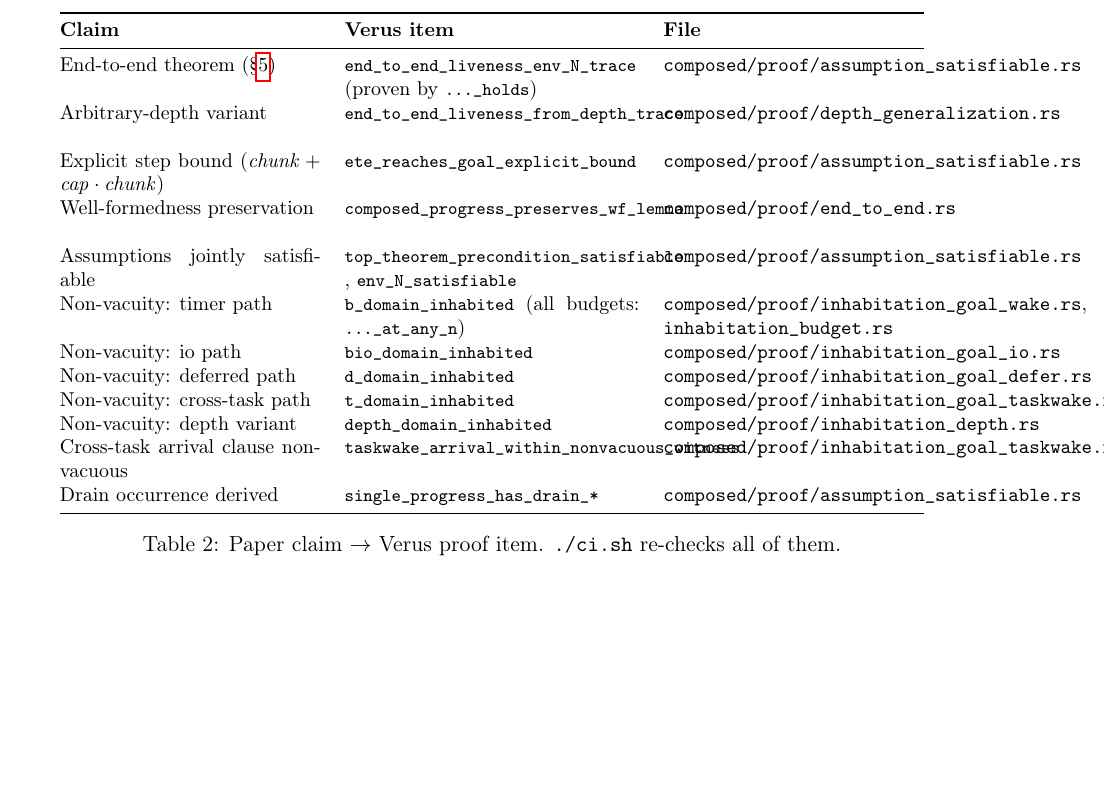
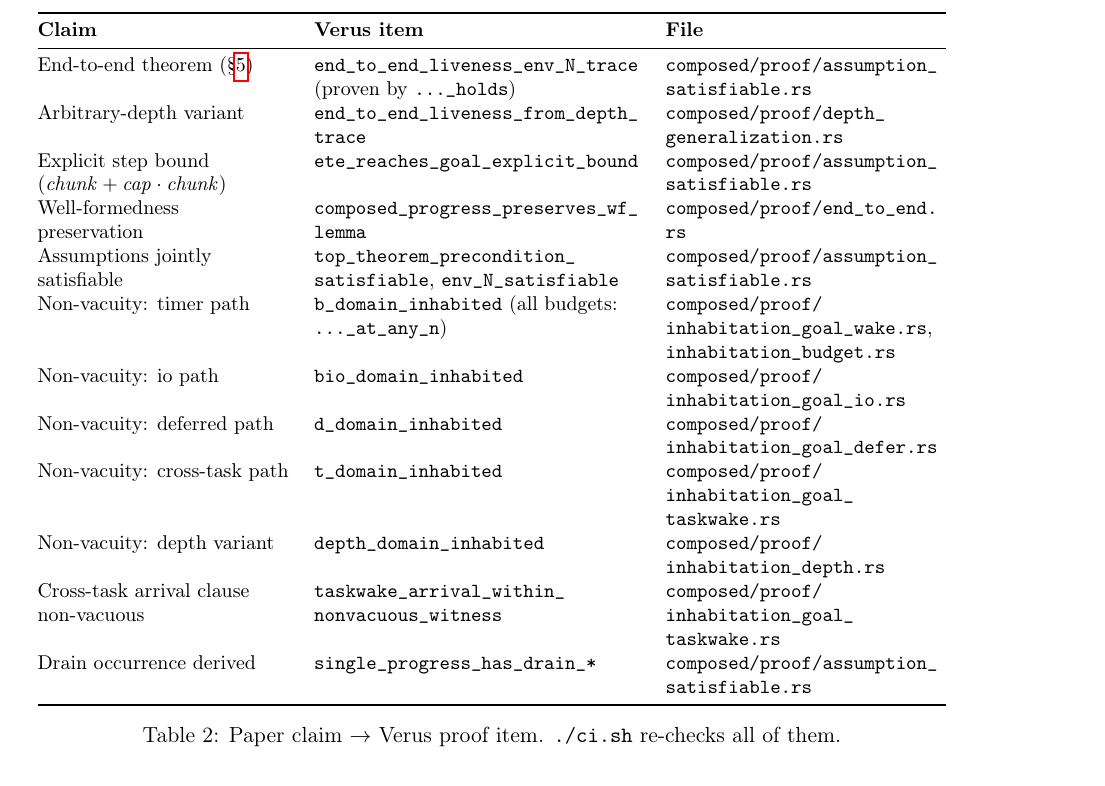
Before and after one commit to stonysystems/lion, a LaTeX paper (lion-liveness/doc/main.tex): part of page 11 of 11, cut so that both start at the same text, the shorter picture padded with empty space. Compiled offline with pdfLaTeX.

Commit message:
doc: fix overflowing claim-mapping table in lion-liveness paper
Fixed column widths plus unbreakable lstinline identifiers and texttt
paths pushed cell content past the text block. Columns now use
textwidth fractions with ragged-right justification, and code entries
use a url-based \vcode command that breaks after underscores, slashes,
and dots.

Co-Authored-By: Claude Fable 5 <noreply@anthropic.com>
Claude-Session: https://claude.ai/code/session_01XPXwtM7VE1XxcyfGF1AnbH

```diff
--- a/lion-liveness/doc/main.tex
+++ b/lion-liveness/doc/main.tex
@@ -10,6 +10,10 @@
 \usepackage{array}
 \usepackage{hyperref}
 \usepackage{geometry}
+% Breakable inline code for table cells: typewriter font, line breaks
+% allowed after underscores, slashes, and dots (long Verus identifiers
+% and file paths otherwise overflow fixed-width columns).
+\DeclareUrlCommand\vcode{\urlstyle{tt}\def\UrlBreaks{\do\_\do\/\do\.}}
 \geometry{margin=1in}
 \setcounter{tocdepth}{1}
 
@@ -620,22 +624,25 @@
 \begin{table}[ht]
 \centering
 \small
-\begin{tabular}{@{}p{4.6cm} p{5.2cm} p{4.6cm}@{}}
+\begin{tabular}{@{}
+    >{\raggedright\arraybackslash}p{0.27\textwidth}
+    >{\raggedright\arraybackslash}p{0.35\textwidth}
+    >{\raggedright\arraybackslash}p{0.30\textwidth}@{}}
 \toprule
 \textbf{Claim} & \textbf{Verus item} & \textbf{File} \\
 \midrule
-End-to-end theorem (\S\ref{sec:theorem}) & \lstinline|end_to_end_liveness_env_N_trace| (proven by \lstinline|..._holds|) & \texttt{composed/proof/assumption\_satisfiable.rs} \\
-Arbitrary-depth variant & \lstinline|end_to_end_liveness_from_depth_trace| & \texttt{composed/proof/depth\_generalization.rs} \\
-Explicit step bound ($\mathit{chunk}+\mathit{cap}\cdot\mathit{chunk}$) & \lstinline|ete_reaches_goal_explicit_bound| & \texttt{composed/proof/assumption\_satisfiable.rs} \\
-Well-formedness preservation & \lstinline|composed_progress_preserves_wf_lemma| & \texttt{composed/proof/end\_to\_end.rs} \\
-Assumptions jointly satisfiable & \lstinline|top_theorem_precondition_satisfiable|, \lstinline|env_N_satisfiable| & \texttt{composed/proof/assumption\_satisfiable.rs} \\
-Non-vacuity: timer path & \lstinline|b_domain_inhabited| (all budgets: \lstinline|..._at_any_n|) & \texttt{composed/proof/inhabitation\_goal\_wake.rs}, \texttt{inhabitation\_budget.rs} \\
-Non-vacuity: io path & \lstinline|bio_domain_inhabited| & \texttt{composed/proof/inhabitation\_goal\_io.rs} \\
-Non-vacuity: deferred path & \lstinline|d_domain_inhabited| & \texttt{composed/proof/inhabitation\_goal\_defer.rs} \\
-Non-vacuity: cross-task path & \lstinline|t_domain_inhabited| & \texttt{composed/proof/inhabitation\_goal\_taskwake.rs} \\
-Non-vacuity: depth variant & \lstinline|depth_domain_inhabited| & \texttt{composed/proof/inhabitation\_depth.rs} \\
-Cross-task arrival clause non-vacuous & \lstinline|taskwake_arrival_within_nonvacuous_witness| & \texttt{composed/proof/inhabitation\_goal\_taskwake.rs} \\
-Drain occurrence derived & \lstinline|single_progress_has_drain_*| & \texttt{composed/proof/assumption\_satisfiable.rs} \\
+End-to-end theorem (\S\ref{sec:theorem}) & \vcode{end_to_end_liveness_env_N_trace} (proven by \vcode{..._holds}) & \vcode{composed/proof/assumption_satisfiable.rs} \\
+Arbitrary-depth variant & \vcode{end_to_end_liveness_from_depth_trace} & \vcode{composed/proof/depth_generalization.rs} \\
+Explicit step bound ($\mathit{chunk}+\mathit{cap}\cdot\mathit{chunk}$) & \vcode{ete_reaches_goal_explicit_bound} & \vcode{composed/proof/assumption_satisfiable.rs} \\
+Well-formedness preservation & \vcode{composed_progress_preserves_wf_lemma} & \vcode{composed/proof/end_to_end.rs} \\
+Assumptions jointly satisfiable & \vcode{top_theorem_precondition_satisfiable}, \vcode{env_N_satisfiable} & \vcode{composed/proof/assumption_satisfiable.rs} \\
+Non-vacuity: timer path & \vcode{b_domain_inhabited} (all budgets: \vcode{..._at_any_n}) & \vcode{composed/proof/inhabitation_goal_wake.rs}, \vcode{inhabitation_budget.rs} \\
+Non-vacuity: io path & \vcode{bio_domain_inhabited} & \vcode{composed/proof/inhabitation_goal_io.rs} \\
+Non-vacuity: deferred path & \vcode{d_domain_inhabited} & \vcode{composed/proof/inhabitation_goal_defer.rs} \\
+Non-vacuity: cross-task path & \vcode{t_domain_inhabited} & \vcode{composed/proof/inhabitation_goal_taskwake.rs} \\
+Non-vacuity: depth variant & \vcode{depth_domain_inhabited} & \vcode{composed/proof/inhabitation_depth.rs} \\
+Cross-task arrival clause non-vacuous & \vcode{taskwake_arrival_within_nonvacuous_witness} & \vcode{composed/proof/inhabitation_goal_taskwake.rs} \\
+Drain occurrence derived & \vcode{single_progress_has_drain_*} & \vcode{composed/proof/assumption_satisfiable.rs} \\
 \bottomrule
 \end{tabular}
 \caption{Paper claim $\to$ Verus proof item. \texttt{./ci.sh} re-checks all of them.}
```
Also changed, not shown: lion-liveness/doc/main.pdf, 3 other files.
